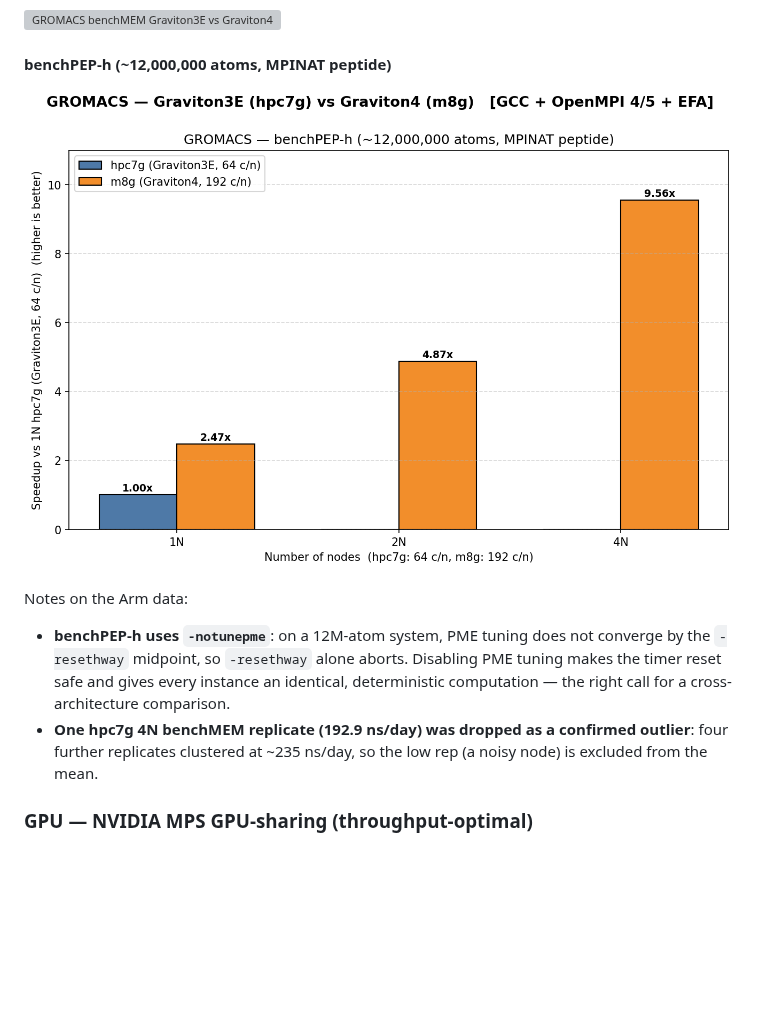
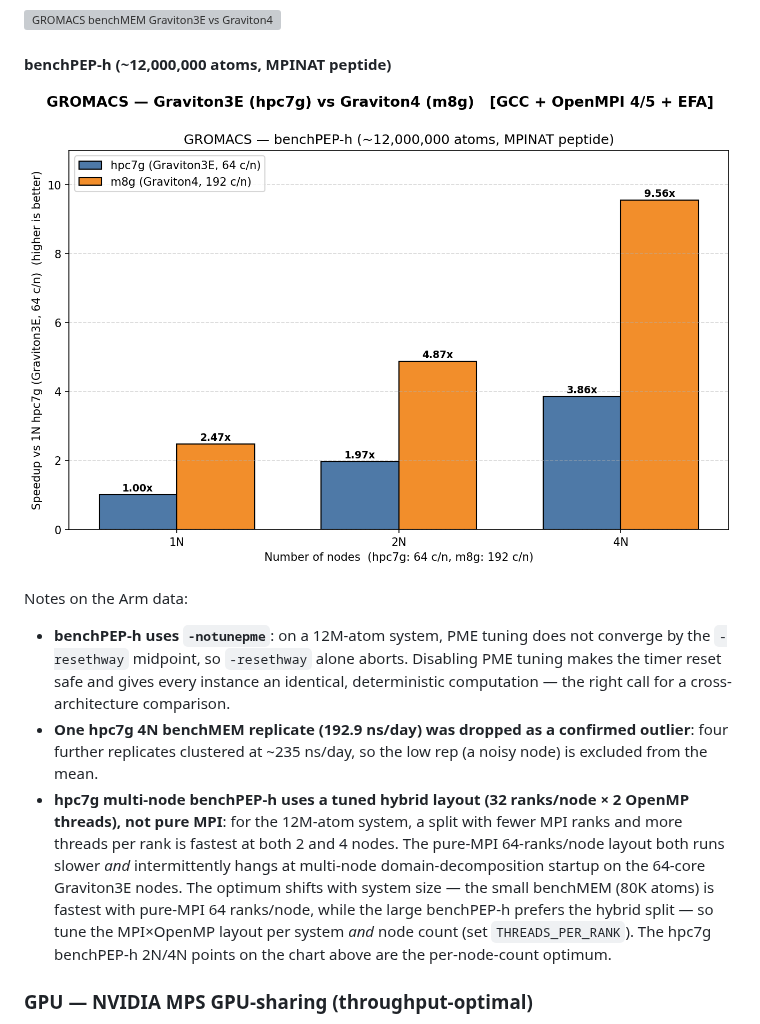
Before and after one commit to aws-samples/hpc-applications, a Markdown page: apps/Gromacs/README.md, the part around the change. Rendered like a GitHub page; pictures changed too: Doc/img/Gromacs/Gromacs-benchPEP-h-Graviton3VsGraviton4.png; blank space fills up the shorter version; grey boxes are pictures that could not be loaded.

Commit message:
feat(gromacs): Fill hpc7g multi-node benchPEP-h with tuned layout
Collect the previously-missing hpc7g multi-node benchPEP-h points via a
per-node-count layout sweep (Activity 2+3). The 12M-atom system is fastest
with a hybrid 32 ranks/node x 2 OpenMP-threads split, not pure-MPI 64x1
(which underperforms and intermittently hangs at multi-node DD/PME startup
on the 64-core Graviton3E nodes).

- generate_charts.py: hpc7g benchPEP-h 2N=0.912, 4N=1.792 (tuned 32x2
  optimum); scaling 1N/2N/4N = 1.0/1.97/3.86x.
- README: document the per-(system,node-count) layout tuning best practice
  (large systems prefer hybrid, small systems prefer pure-MPI).
- Regenerate the Arm benchPEP-h Graviton3E-vs-Graviton4 chart with the
  now-complete hpc7g curve.

```diff
--- a/apps/Gromacs/README.md
+++ b/apps/Gromacs/README.md
@@ -322,6 +322,7 @@ Notes on the Arm data:
 
 - **benchPEP-h uses `-notunepme`**: on a 12M-atom system, PME tuning does not converge by the `-resethway` midpoint, so `-resethway` alone aborts. Disabling PME tuning makes the timer reset safe and gives every instance an identical, deterministic computation — the right call for a cross-architecture comparison.
 - **One hpc7g 4N benchMEM replicate (192.9 ns/day) was dropped as a confirmed outlier**: four further replicates clustered at ~235 ns/day, so the low rep (a noisy node) is excluded from the mean.
+- **hpc7g multi-node benchPEP-h uses a tuned hybrid layout (32 ranks/node × 2 OpenMP threads), not pure MPI**: for the 12M-atom system, a split with fewer MPI ranks and more threads per rank is fastest at both 2 and 4 nodes. The pure-MPI 64-ranks/node layout both runs slower *and* intermittently hangs at multi-node domain-decomposition startup on the 64-core Graviton3E nodes. The optimum shifts with system size — the small benchMEM (80K atoms) is fastest with pure-MPI 64 ranks/node, while the large benchPEP-h prefers the hybrid split — so tune the MPI×OpenMP layout per system *and* node count (set `THREADS_PER_RANK`). The hpc7g benchPEP-h 2N/4N points on the chart above are the per-node-count optimum.
 
 ### GPU — NVIDIA MPS GPU-sharing (throughput-optimal)
 
```
Also changed, not shown: 1 other file.
